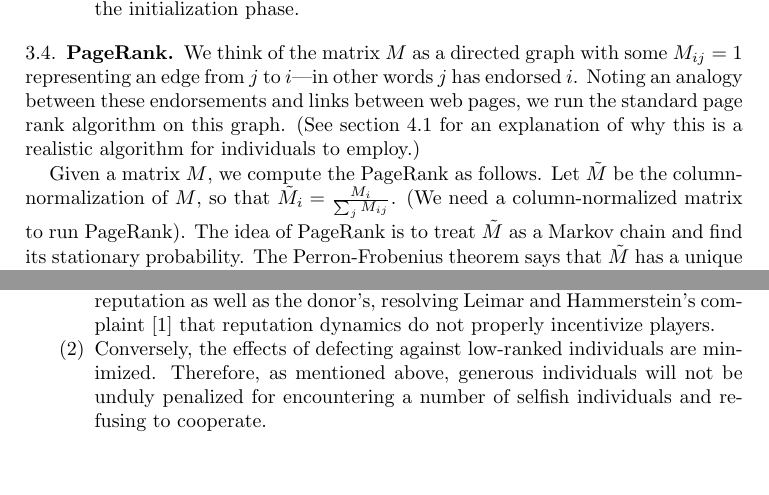
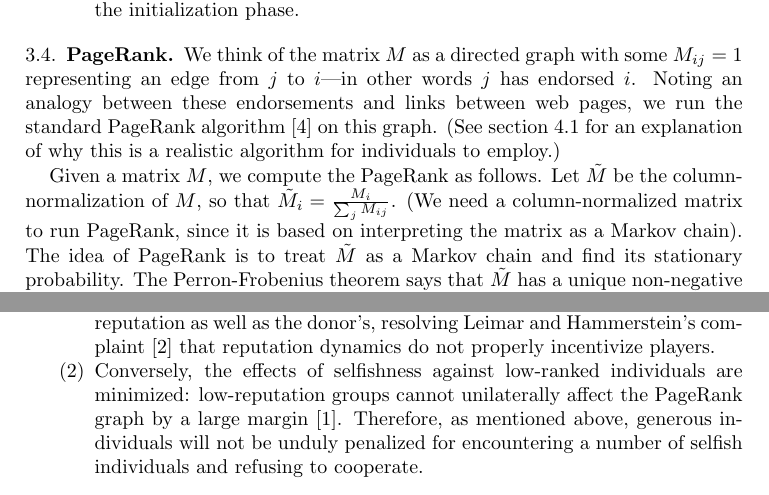
Before and after one commit to arponr/math243, a LaTeX paper (writeup.tex): two parts of pages 3 and 4 of 5, joined at a grey line, cut so that both start at the same text. Compiled offline with pdfLaTeX.

Commit message:
citations

```diff
--- a/writeup.tex
+++ b/writeup.tex
@@ -179,15 +179,16 @@
 \newcommand{\tM}{\tilde M} We think of the matrix $M$ as a directed
 graph with some $M_{ij} = 1$ representing an edge from $j$ to $i$---in
 other words $j$ has endorsed $i$. Noting an analogy between these
-endorsements and links between web pages, we run the standard page
-rank algorithm on this graph. (See section \ref{sec:whypagerank} for
-an explanation of why this is a realistic algorithm for individuals to
-employ.)
+endorsements and links between web pages, we run the standard PageRank
+algorithm \cite{page_pagerank_1999} on this graph. (See section
+\ref{sec:whypagerank} for an explanation of why this is a realistic
+algorithm for individuals to employ.)
 
 Given a matrix $M$, we compute the PageRank as follows. Let $\tM$ be
 the column-normalization of $M$, so that $\tM_i = \frac{M_i}{\sum_j
-  M_{ij}}$. (We need a column-normalized matrix to run PageRank). The
-idea of PageRank is to treat $\tM$ as a Markov chain and find its
+  M_{ij}}$. (We need a column-normalized matrix to run PageRank, since
+it is based on interpreting the matrix as a Markov chain). The idea
+of PageRank is to treat $\tM$ as a Markov chain and find its
 stationary probability. The Perron-Frobenius theorem says that $\tM$
 has a unique non-negative eigenvector (and therefore a unique PageRank
 vector) if and only if it is irreducible. But we are not necessarily
@@ -269,10 +270,12 @@
 \cite{leimar_evolution_2001} that reputation dynamics do not properly
 incentivize players.
 \item
-Conversely, the effects of defecting against low-ranked individuals
-are minimized. Therefore, as mentioned above, generous individuals
-will not be unduly penalized for encountering a number of selfish
-individuals and refusing to cooperate.
+Conversely, the effects of selfishness against low-ranked individuals
+are minimized: low-reputation groups cannot unilaterally affect the
+PageRank graph by a large margin
+\cite{langville_deeper_2004}. Therefore, as mentioned above, generous
+individuals will not be unduly penalized for encountering a number of
+selfish individuals and refusing to cooperate.
 \end{enumerate}
 
 \subsection{Interactions per round}
```
Also changed, not shown: writeup.tex (4 more changed lines).
